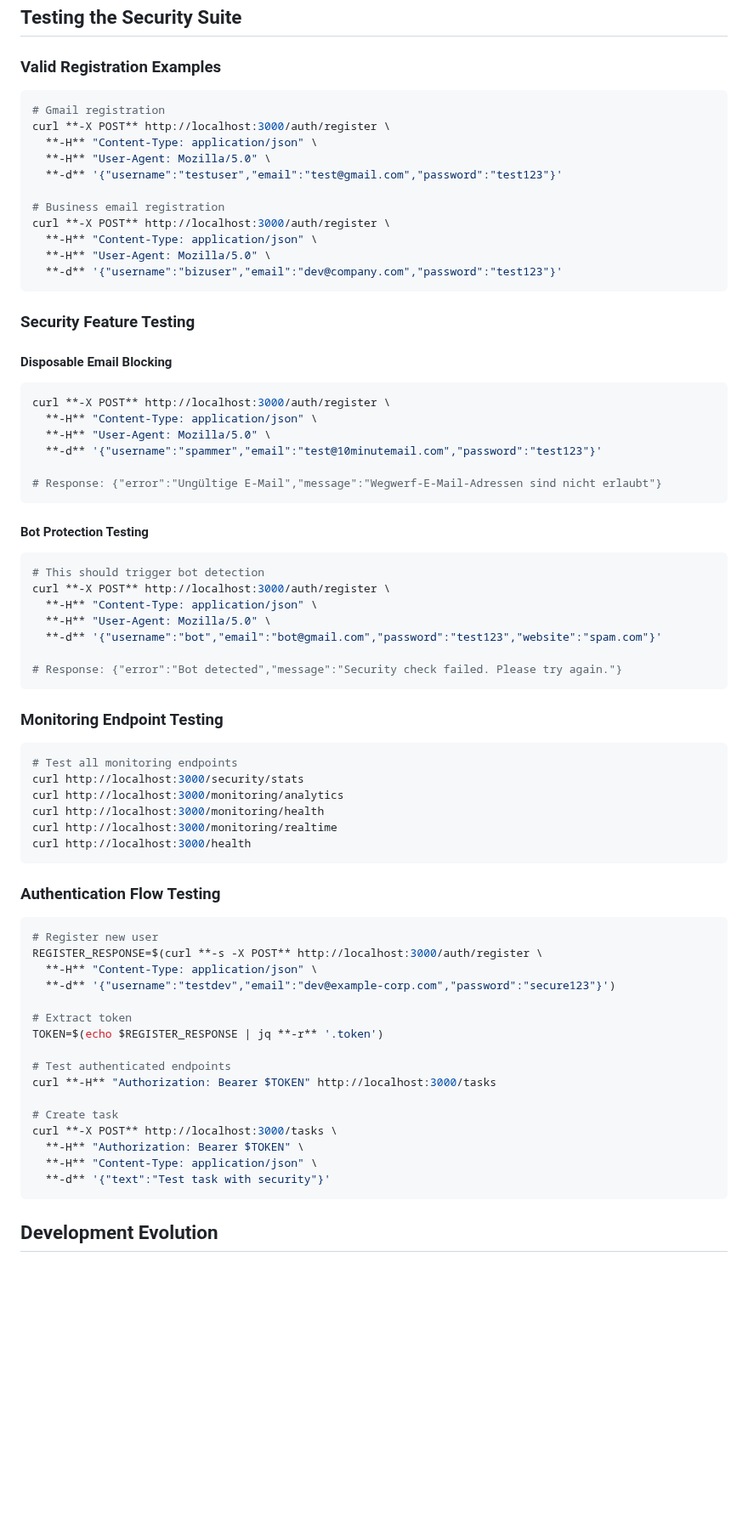
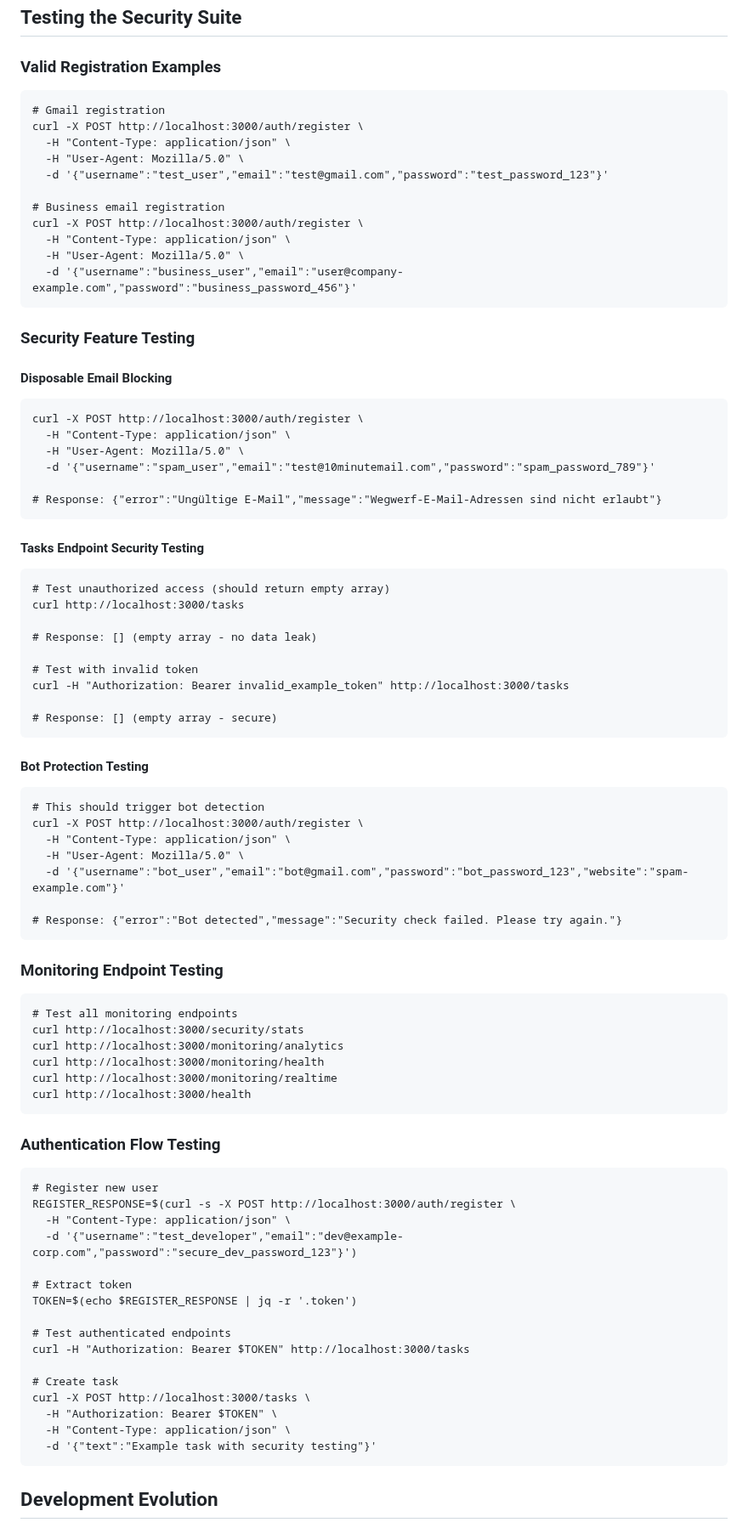
Before and after one commit to Max-A92/todo-app-fullstack, a Markdown page: README.md, the part around one of its changes. Shown at 85% size. GitHub-like rendering; blank space fills up the shorter version.

Commit message:
docs: README

````diff
--- a/README.md
+++ b/README.md
@@ -582,45 +640,58 @@ npx http-server -p 8000 --cors
 ## Testing the Security Suite
 
 ### Valid Registration Examples
-```bash
+```
 # Gmail registration
-curl **-X POST** http://localhost:3000/auth/register \
-  **-H** "Content-Type: application/json" \
-  **-H** "User-Agent: Mozilla/5.0" \
-  **-d** '{"username":"testuser","email":"test@gmail.com","password":"test123"}'
+curl -X POST http://localhost:3000/auth/register \
+  -H "Content-Type: application/json" \
+  -H "User-Agent: Mozilla/5.0" \
+  -d '{"username":"test_user","email":"test@gmail.com","password":"test_password_123"}'
 
 # Business email registration
-curl **-X POST** http://localhost:3000/auth/register \
-  **-H** "Content-Type: application/json" \
-  **-H** "User-Agent: Mozilla/5.0" \
-  **-d** '{"username":"bizuser","email":"dev@company.com","password":"test123"}'
+curl -X POST http://localhost:3000/auth/register \
+  -H "Content-Type: application/json" \
+  -H "User-Agent: Mozilla/5.0" \
+  -d '{"username":"business_user","email":"user@company-example.com","password":"business_password_456"}'
 ```
 
 ### Security Feature Testing
 
 #### Disposable Email Blocking
-```bash
-curl **-X POST** http://localhost:3000/auth/register \
-  **-H** "Content-Type: application/json" \
-  **-H** "User-Agent: Mozilla/5.0" \
-  **-d** '{"username":"spammer","email":"test@10minutemail.com","password":"test123"}'
+```
+curl -X POST http://localhost:3000/auth/register \
+  -H "Content-Type: application/json" \
+  -H "User-Agent: Mozilla/5.0" \
+  -d '{"username":"spam_user","email":"test@10minutemail.com","password":"spam_password_789"}'
 
 # Response: {"error":"Ungültige E-Mail","message":"Wegwerf-E-Mail-Adressen sind nicht erlaubt"}
 ```
 
+#### Tasks Endpoint Security Testing
+```
+# Test unauthorized access (should return empty array)
+curl http://localhost:3000/tasks
+
+# Response: [] (empty array - no data leak)
+
+# Test with invalid token
+curl -H "Authorization: Bearer invalid_example_token" http://localhost:3000/tasks
+
+# Response: [] (empty array - secure)
+```
+
 #### Bot Protection Testing
-```bash
+```
 # This should trigger bot detection
-curl **-X POST** http://localhost:3000/auth/register \
-  **-H** "Content-Type: application/json" \
-  **-H** "User-Agent: Mozilla/5.0" \
-  **-d** '{"username":"bot","email":"bot@gmail.com","password":"test123","website":"spam.com"}'
+curl -X POST http://localhost:3000/auth/register \
+  -H "Content-Type: application/json" \
+  -H "User-Agent: Mozilla/5.0" \
+  -d '{"username":"bot_user","email":"bot@gmail.com","password":"bot_password_123","website":"spam-example.com"}'
 
 # Response: {"error":"Bot detected","message":"Security check failed. Please try again."}
 ```
 
 ### Monitoring Endpoint Testing
-```bash
+```
 # Test all monitoring endpoints
 curl http://localhost:3000/security/stats
 curl http://localhost:3000/monitoring/analytics
@@ -630,23 +701,23 @@ curl http://localhost:3000/health
 ```
 
 ### Authentication Flow Testing
-```bash
+```
 # Register new user
-REGISTER_RESPONSE=$(curl **-s -X POST** http://localhost:3000/auth/register \
-  **-H** "Content-Type: application/json" \
-  **-d** '{"username":"testdev","email":"dev@example-corp.com","password":"secure123"}')
+REGISTER_RESPONSE=$(curl -s -X POST http://localhost:3000/auth/register \
+  -H "Content-Type: application/json" \
+  -d '{"username":"test_developer","email":"dev@example-corp.com","password":"secure_dev_password_123"}')
 
 # Extract token
-TOKEN=$(echo $REGISTER_RESPONSE | jq **-r** '.token')
+TOKEN=$(echo $REGISTER_RESPONSE | jq -r '.token')
 
 # Test authenticated endpoints
-curl **-H** "Authorization: Bearer $TOKEN" http://localhost:3000/tasks
+curl -H "Authorization: Bearer $TOKEN" http://localhost:3000/tasks
 
 # Create task
-curl **-X POST** http://localhost:3000/tasks \
-  **-H** "Authorization: Bearer $TOKEN" \
-  **-H** "Content-Type: application/json" \
-  **-d** '{"text":"Test task with security"}'
+curl -X POST http://localhost:3000/tasks \
+  -H "Authorization: Bearer $TOKEN" \
+  -H "Content-Type: application/json" \
+  -d '{"text":"Example task with security testing"}'
 ```
 
 ## Development Evolution
````
Also changed, not shown: other parts of README.md (+170 -86 lines).
